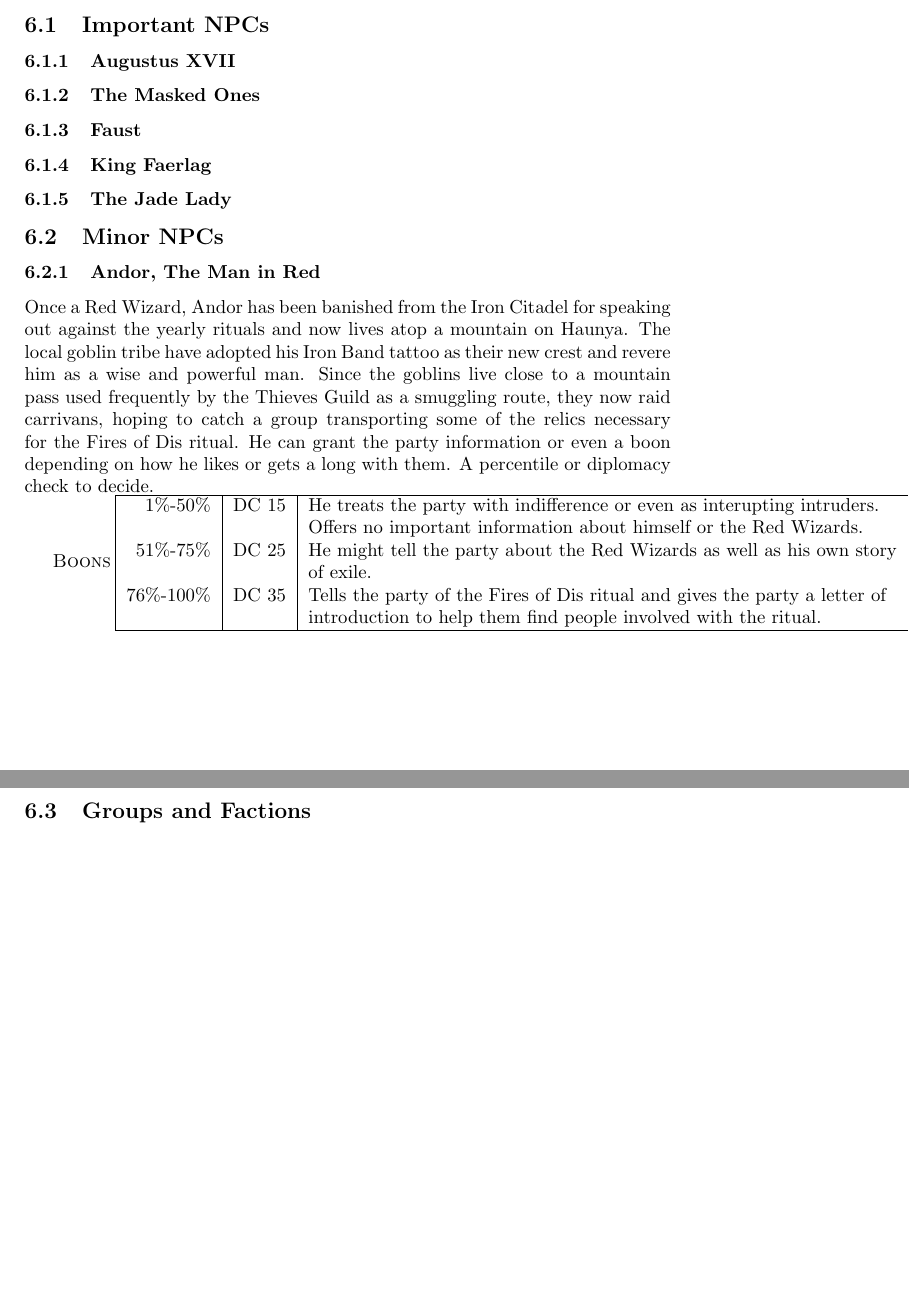
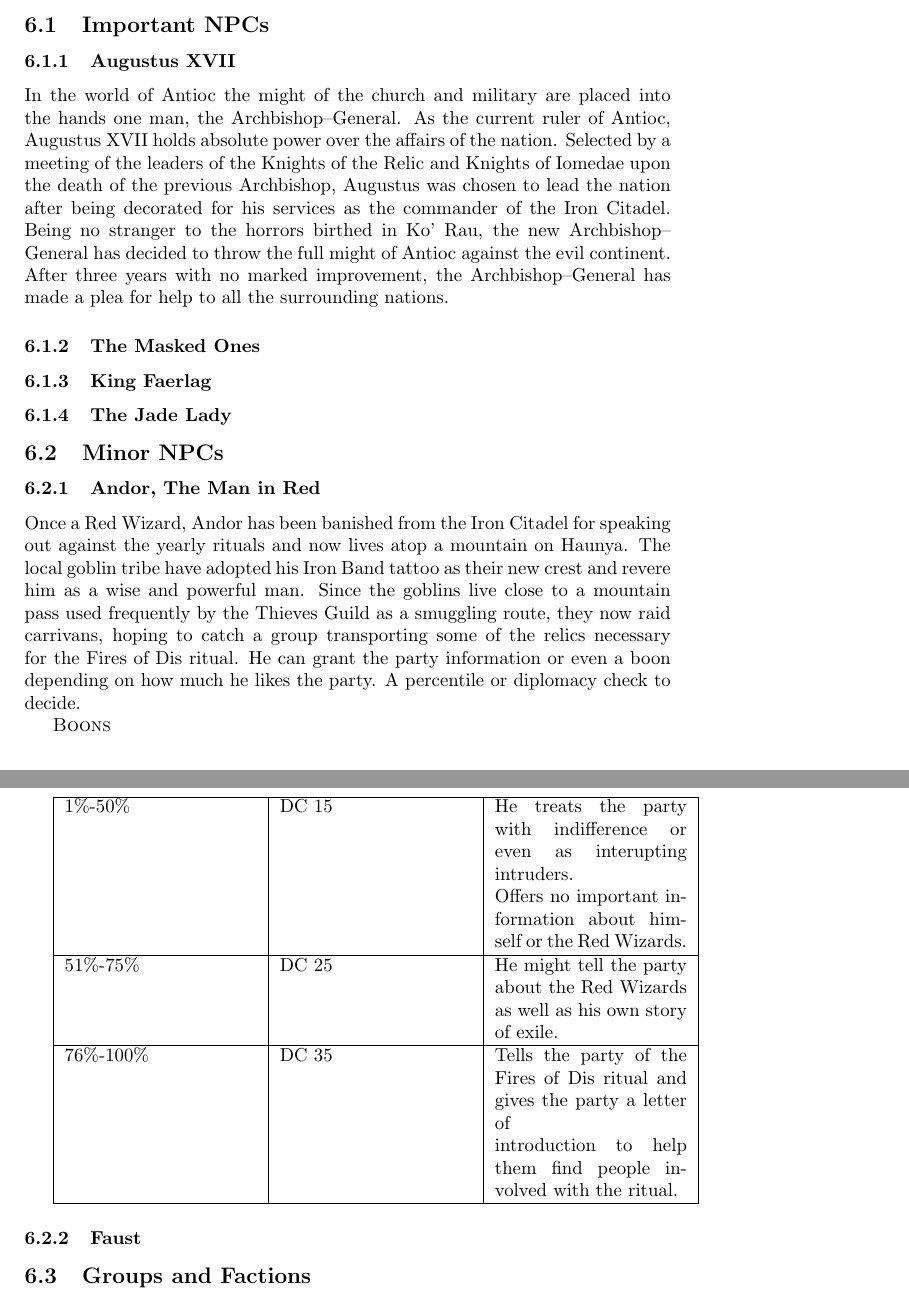
Before and after one commit to Dearth/Campaign, a LaTeX document (src/Title.tex, which reads src/People.tex): two parts of pages 8 and 9 of 9, joined at a grey line, cut so that both start at the same text, the shorter picture padded with empty space. Compiled offline with pdfLaTeX.

Commit message:
Added cities to map. Fixed up sections in People.tex

```diff
--- a/src/People.tex
+++ b/src/People.tex
@@ -3,10 +3,20 @@
 	\subsection{Important NPCs}
 
 		\subsubsection{Augustus XVII}
+			In the world of Antioc the might of the church and military are
+			placed into the hands one man, the Archbishop--General.  As the
+			current ruler of Antioc, Augustus XVII holds absolute power over
+			the affairs of the nation.  Selected by a meeting of the leaders
+			of the Knights of the Relic and Knights of Iomedae upon the death
+			of the previous Archbishop, Augustus was chosen to lead the nation
+			after being decorated for his services as the commander of the Iron
+			Citadel.  Being no stranger to the horrors birthed in Ko' Rau,
+			the new Archbishop--General has decided to throw the full might of
+			Antioc against the evil continent.  After three years with no
+			marked improvement, the Archbishop--General has made a plea for
+			help to all the surrounding nations.
 
 		\subsubsection{The Masked Ones}
-
-		\subsubsection{Faust}
 
 		\subsubsection{King Faerlag}
 
@@ -25,25 +35,30 @@
 		they now raid carrivans, hoping to catch a group transporting
 		some of the relics necessary for the Fires of Dis ritual.  He
 		can grant the party information or even a boon depending on how
-		he likes or gets a long with them.  A percentile or diplomacy
+		much he likes the party.  A percentile or diplomacy
 		check to decide.
 
 		\textsc{Boons}
-		\begin{tabular}{| r | c | l}
+
+		\begin{tabularx}{\textwidth}{| X | X | X |}
 			\hline
 			1\%-50\% & DC 15 & He treats the party with indifference
 						or even as interupting intruders. \\
  					& & Offers no important information about
 						himself or the Red Wizards. \\
+			\hline
 			51\%-75\% & DC 25 & He might tell the party about the Red
 						Wizards as well as his own story \\
 					& & 	of exile. \\
+			\hline
 			76\%-100\% & DC 35 & Tells the party of the Fires of Dis
 						ritual and gives the party a letter of \\
 					& &	introduction to help them find people
 						involved with the ritual. \\
 			\hline
-		\end{tabular}
+		\end{tabularx}
+
+		\subsubsection{Faust}
 
 	\subsection{Groups and Factions}
 
--- a/src/Title.tex
+++ b/src/Title.tex
@@ -1,4 +1,6 @@
 \documentclass[a4paper]{article}
+
+\usepackage{tabularx}
 
 \makeatletter
 \def\thickhrulefill{\leavevmode \leaders \hrule height 1pt\hfill \kern \z@}
```
Also changed, not shown: src/Places.tex (+16 -0 lines), Campaign.pdf, map/world/world_map.svg, 1 other file.
